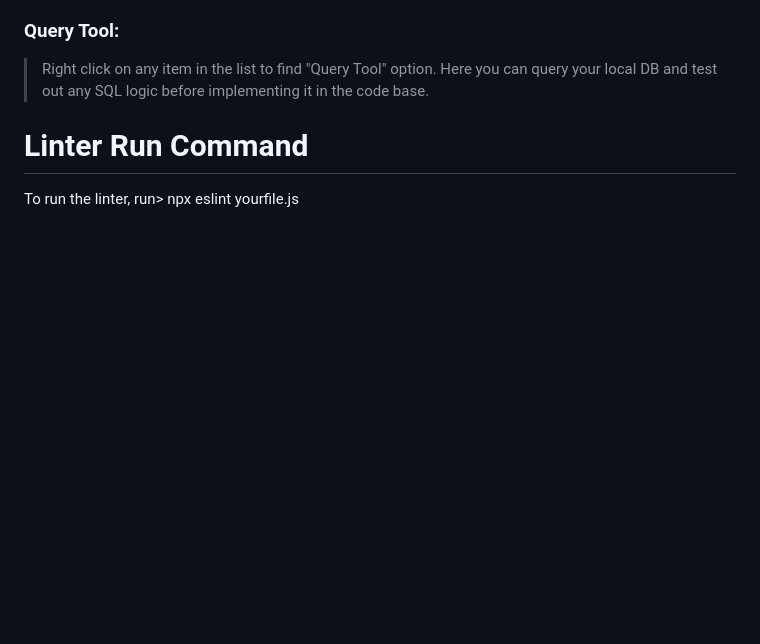
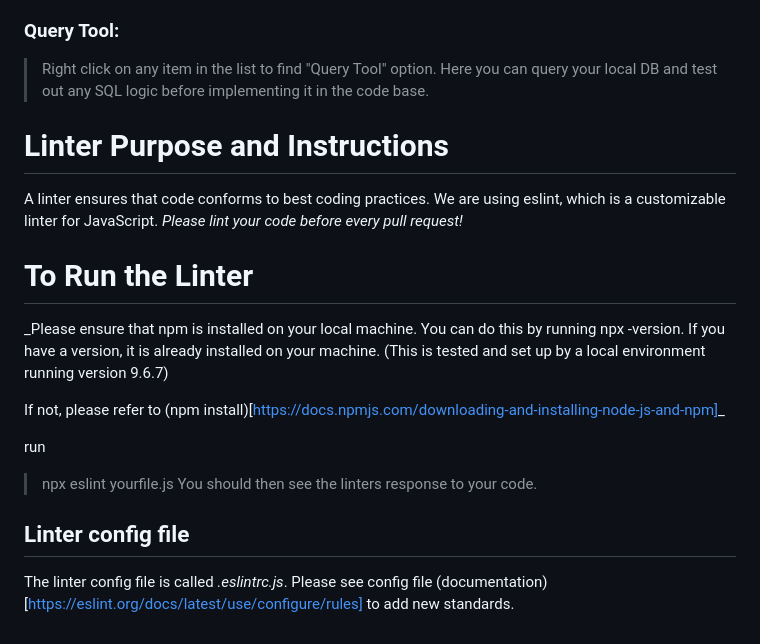
Before and after one commit to brearenee/Hand-In-Hand, a Markdown page: README.md, the part around the change. GitHub-like rendering; blank space fills up the shorter version.

Commit message:
Added more information to READ.ME about linter

```diff
--- a/README.md
+++ b/README.md
@@ -99,6 +99,20 @@ Now if you explore Servers > HiH > postgres > Schemas > public > Tables, you wil
 ### Query Tool: ###
 >Right click on any item in the list to find "Query Tool" option. Here you can query your local DB and test out any SQL logic before implementing it in the code base.
 
+# Linter Purpose and Instructions #
+A linter ensures that code conforms to best coding practices. We are using eslint, which is a customizable linter for JavaScript. *Please lint your code before every pull request!*
 
-# Linter Run Command #
-To run the linter, run> npx eslint yourfile.js
+# To Run the Linter #
+_Please ensure that npm is installed on your local machine.
+You can do this by running npx -version. If you have a version, it is already installed on your machine.
+(This is tested and set up by a local environment running version 9.6.7)
+
+If not, please refer to (npm install)[https://docs.npmjs.com/downloading-and-installing-node-js-and-npm]_
+
+ run
+> npx eslint yourfile.js
+You should then see the linters response to your code.
+
+## Linter config file ##
+The linter config file is called *.eslintrc.js*.
+Please see config file (documentation)[https://eslint.org/docs/latest/use/configure/rules] to add new standards.
```
